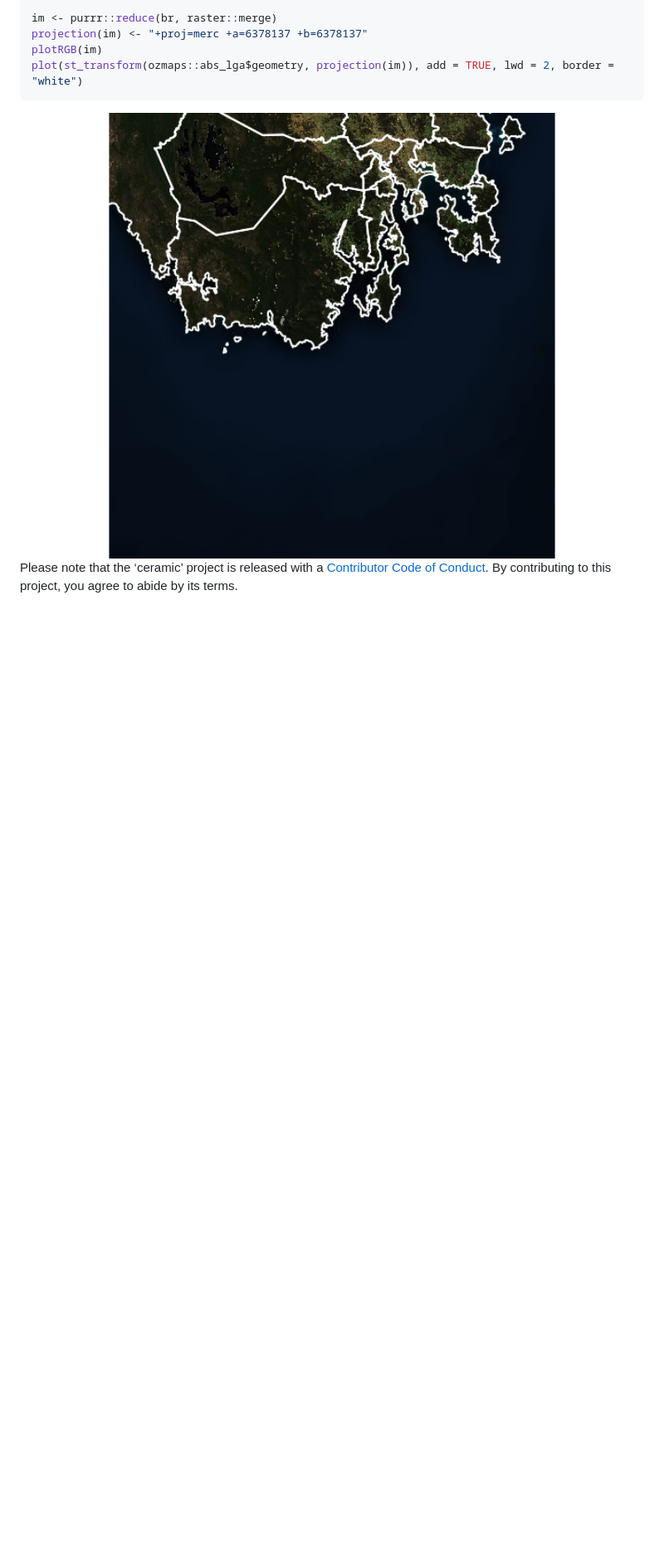
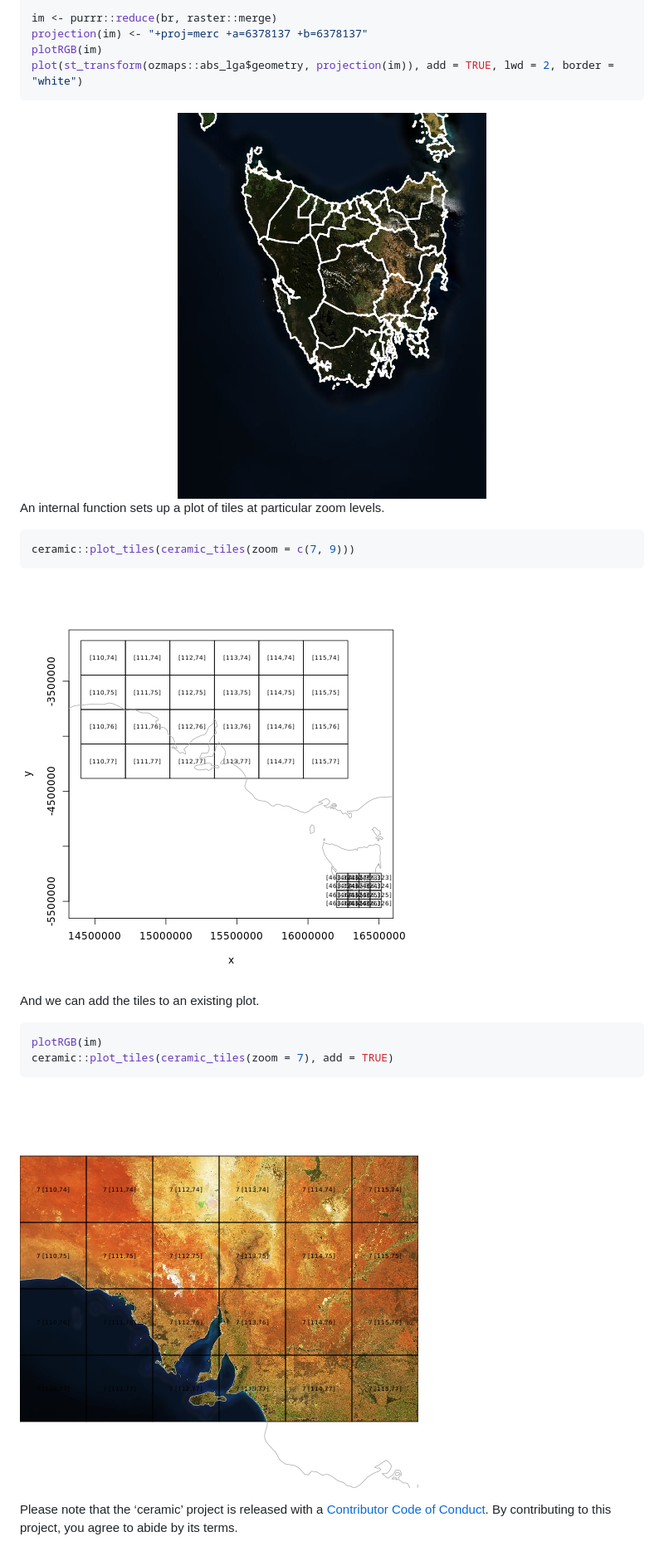
Before and after one commit to hypertidy/ceramic, a Markdown page: README.md, the part around the change printed below. Shown: that part at 83% size. Rendered like a GitHub page; pictures changed too: man/figures/README-tasmania-1.png, man/figures/README-tile-add-plot.png (added), man/figures/README-tile-plot.png (added); blank space fills up the shorter version.

Commit message:
plot_tiles

````diff
--- a/README.md
+++ b/README.md
@@ -186,7 +188,25 @@ plotRGB(im)
 plot(st_transform(ozmaps::abs_lga$geometry, projection(im)), add = TRUE, lwd = 2, border = "white")
 ```
 
-<img src="man/figures/README-tasmania-1.png" width="100%" /> Please note
-that the ‘ceramic’ project is released with a [Contributor Code of
-Conduct](CODE_OF_CONDUCT.md). By contributing to this project, you agree
-to abide by its terms.
+<img src="man/figures/README-tasmania-1.png" width="100%" />
+
+An internal function sets up a plot of tiles at particular zoom levels.
+
+``` r
+ceramic::plot_tiles(ceramic_tiles(zoom = c(7, 9)))
+```
+
+![tile plot](man/figures/README-tile-plot.png)
+
+And we can add the tiles to an existing plot.
+
+``` r
+plotRGB(im)
+ceramic::plot_tiles(ceramic_tiles(zoom = 7), add = TRUE)
+```
+
+![tile add plot](man/figures/README-tile-add-plot.png)
+
+Please note that the ‘ceramic’ project is released with a [Contributor
+Code of Conduct](CODE_OF_CONDUCT.md). By contributing to this project,
+you agree to abide by its terms.
````
Also changed, not shown: other parts of README.md (+9 -7 lines), 9 other files.
